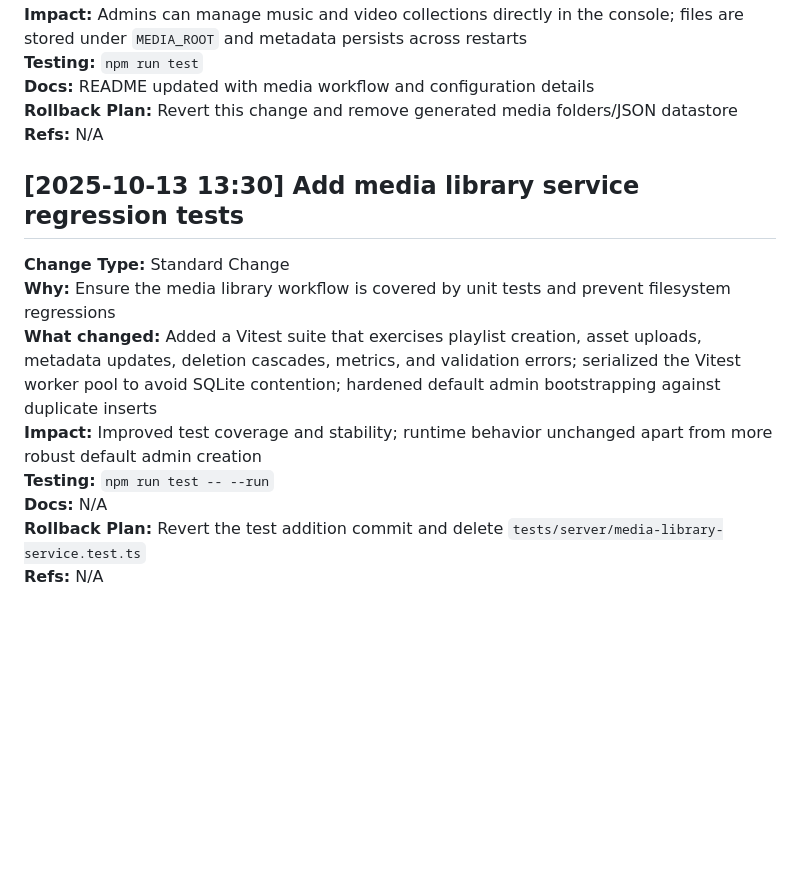
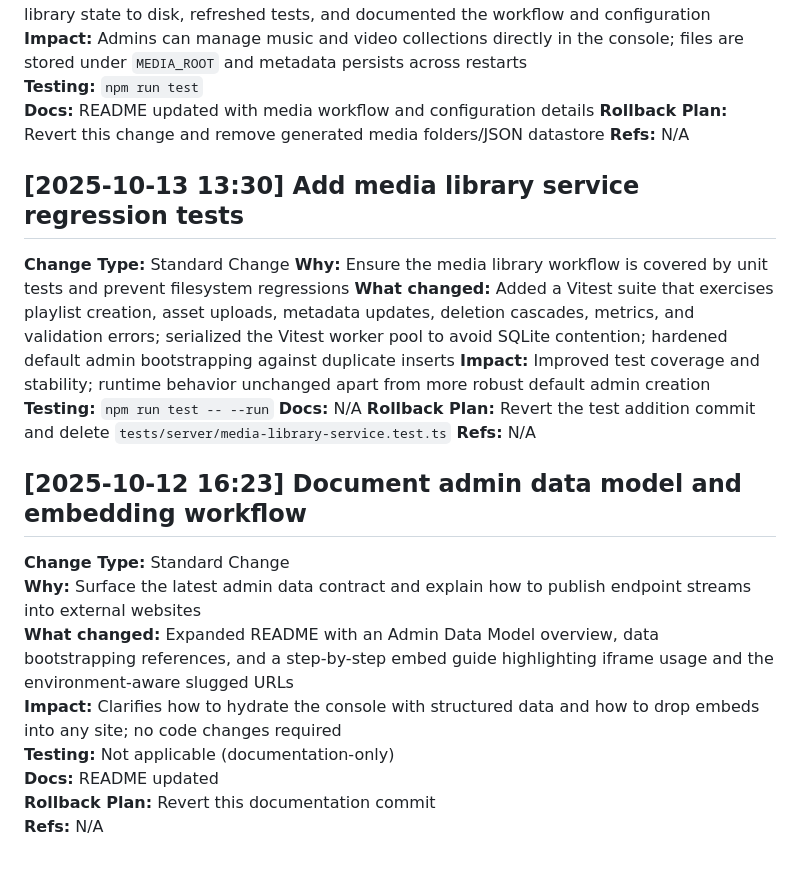
Before and after one commit to AsaTyr2018/UXWebPlayer, a Markdown page: Changelog/Changelog.md, the part around the change. Drawn GitHub-style; blank space fills up the shorter version.

```diff
--- a/Changelog/Changelog.md
+++ b/Changelog/Changelog.md
@@ -176,6 +176,7 @@
 **Docs:** README updated with media workflow and configuration details
 **Rollback Plan:** Revert this change and remove generated media folders/JSON datastore
 **Refs:** N/A
+
 ## [2025-10-13 13:30] Add media library service regression tests
 **Change Type:** Standard Change
 **Why:** Ensure the media library workflow is covered by unit tests and prevent filesystem regressions
@@ -185,3 +186,13 @@
 **Docs:** N/A
 **Rollback Plan:** Revert the test addition commit and delete `tests/server/media-library-service.test.ts`
 **Refs:** N/A
+
+## [2025-10-12 16:23] Document admin data model and embedding workflow
+**Change Type:** Standard Change
+**Why:** Surface the latest admin data contract and explain how to publish endpoint streams into external websites
+**What changed:** Expanded README with an Admin Data Model overview, data bootstrapping references, and a step-by-step embed guide highlighting iframe usage and the environment-aware slugged URLs
+**Impact:** Clarifies how to hydrate the console with structured data and how to drop embeds into any site; no code changes required
+**Testing:** Not applicable (documentation-only)
+**Docs:** README updated
+**Rollback Plan:** Revert this documentation commit
+**Refs:** N/A
```
Also changed, not shown: README.md (+20 -1 lines).
